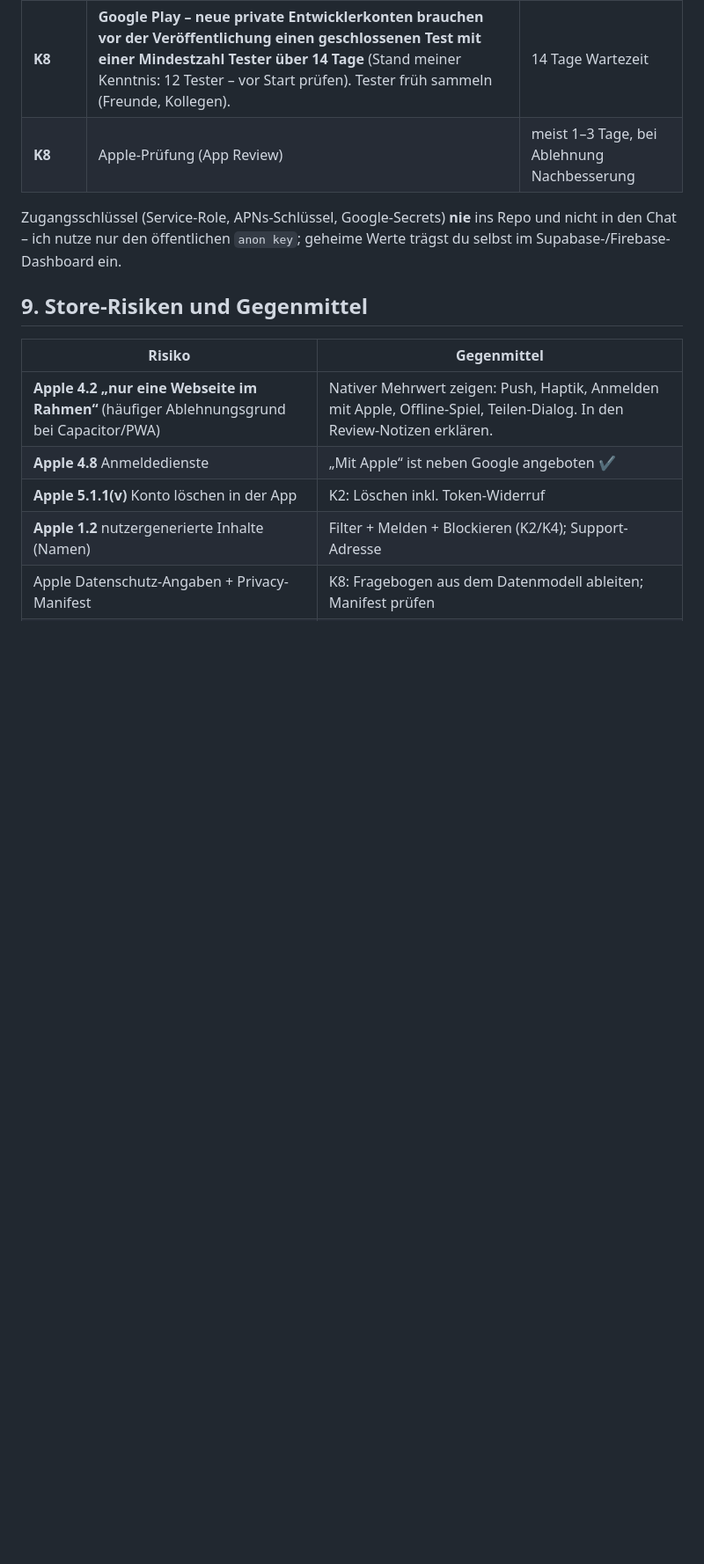
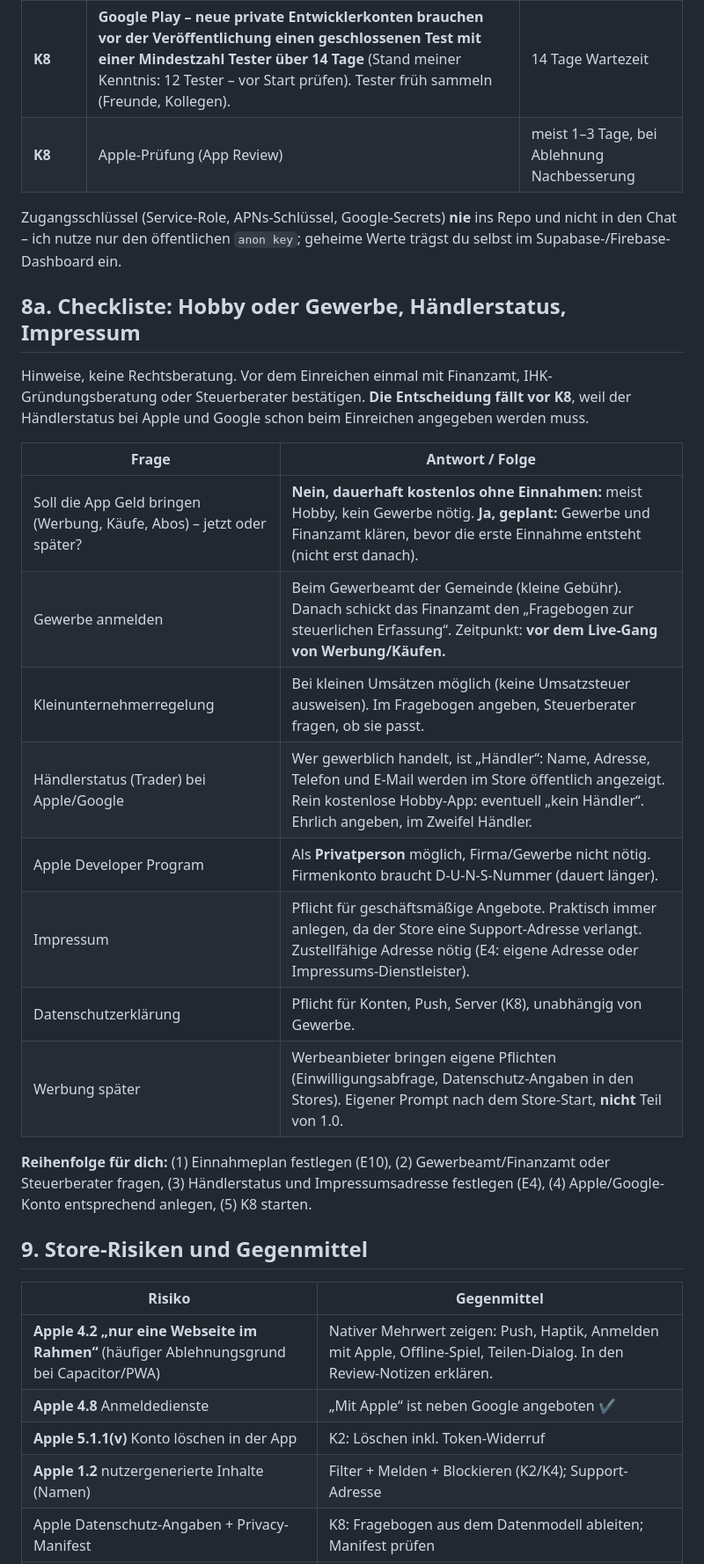
Before and after one commit to floriangiggs/Starting-XI, a Markdown page: docs/plan-store-release.md, the part around one of its changes. Shown at 88% size. Rendered like a GitHub page; blank space fills up the shorter version.

Commit message:
Plan Store-Release: Checkliste Hobby/Gewerbe, Händlerstatus, Impressum (E10)
Co-Authored-By: Claude Sonnet 5.5 <noreply@anthropic.com>

```diff
--- a/docs/plan-store-release.md
+++ b/docs/plan-store-release.md
@@ -146,6 +147,25 @@ vom Server abgelehnt – eigene Regeltests in K1/K6.
 
 Zugangsschlüssel (Service-Role, APNs-Schlüssel, Google-Secrets) **nie** ins Repo und nicht in den Chat –
 ich nutze nur den öffentlichen `anon key`; geheime Werte trägst du selbst im Supabase-/Firebase-Dashboard ein.
+
+## 8a. Checkliste: Hobby oder Gewerbe, Händlerstatus, Impressum
+
+Hinweise, keine Rechtsberatung. Vor dem Einreichen einmal mit Finanzamt, IHK-Gründungsberatung oder Steuerberater bestätigen.
+**Die Entscheidung fällt vor K8**, weil der Händlerstatus bei Apple und Google schon beim Einreichen angegeben werden muss.
+
+| Frage | Antwort / Folge |
+|---|---|
+| Soll die App Geld bringen (Werbung, Käufe, Abos) – jetzt oder später? | **Nein, dauerhaft kostenlos ohne Einnahmen:** meist Hobby, kein Gewerbe nötig. **Ja, geplant:** Gewerbe und Finanzamt klären, bevor die erste Einnahme entsteht (nicht erst danach). |
+| Gewerbe anmelden | Beim Gewerbeamt der Gemeinde (kleine Gebühr). Danach schickt das Finanzamt den „Fragebogen zur steuerlichen Erfassung“. Zeitpunkt: **vor dem Live-Gang von Werbung/Käufen.** |
+| Kleinunternehmerregelung | Bei kleinen Umsätzen möglich (keine Umsatzsteuer ausweisen). Im Fragebogen angeben, Steuerberater fragen, ob sie passt. |
+| Händlerstatus (Trader) bei Apple/Google | Wer gewerblich handelt, ist „Händler“: Name, Adresse, Telefon und E-Mail werden im Store öffentlich angezeigt. Rein kostenlose Hobby-App: eventuell „kein Händler“. Ehrlich angeben, im Zweifel Händler. |
+| Apple Developer Program | Als **Privatperson** möglich, Firma/Gewerbe nicht nötig. Firmenkonto braucht D-U-N-S-Nummer (dauert länger). |
+| Impressum | Pflicht für geschäftsmäßige Angebote. Praktisch immer anlegen, da der Store eine Support-Adresse verlangt. Zustellfähige Adresse nötig (E4: eigene Adresse oder Impressums-Dienstleister). |
+| Datenschutzerklärung | Pflicht für Konten, Push, Server (K8), unabhängig von Gewerbe. |
+| Werbung später | Werbeanbieter bringen eigene Pflichten (Einwilligungsabfrage, Datenschutz-Angaben in den Stores). Eigener Prompt nach dem Store-Start, **nicht** Teil von 1.0. |
+
+**Reihenfolge für dich:** (1) Einnahmeplan festlegen (E10), (2) Gewerbeamt/Finanzamt oder Steuerberater fragen,
+(3) Händlerstatus und Impressumsadresse festlegen (E4), (4) Apple/Google-Konto entsprechend anlegen, (5) K8 starten.
 
 ## 9. Store-Risiken und Gegenmittel
 
```
Also changed, not shown: other parts of docs/plan-store-release.md (+1 -0 lines).
